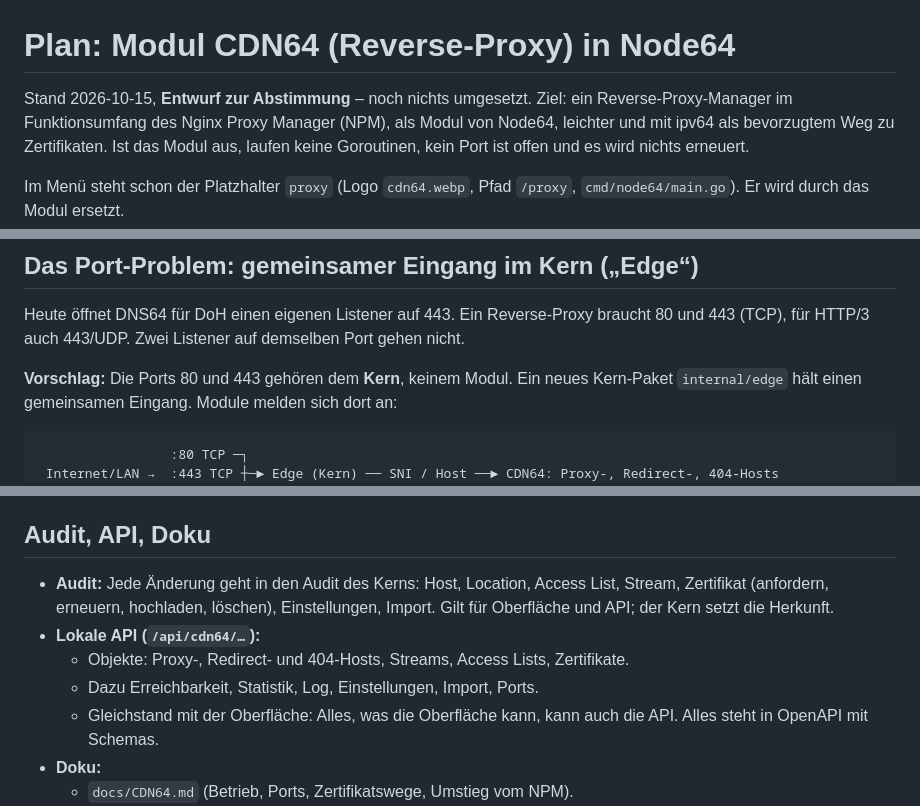
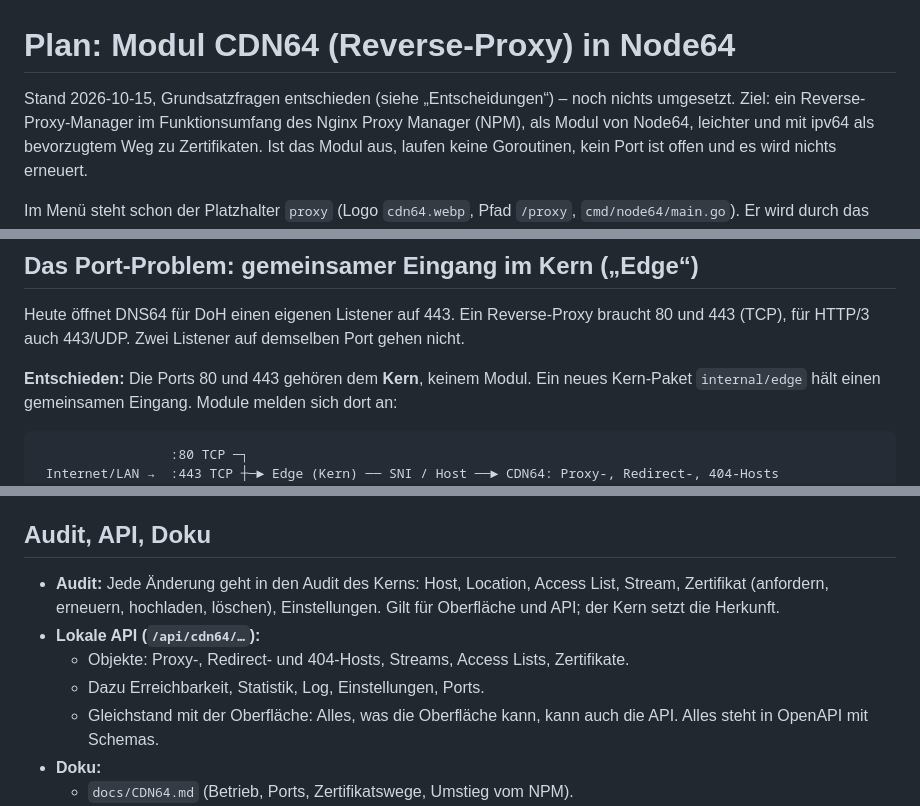
Before and after one commit to JulFoii/node64, a Markdown page: docs/PLAN-NODE64-CDN64.md, 3 parts joined by grey strips. Rendered like a GitHub page.

````diff
--- a/docs/PLAN-NODE64-CDN64.md
+++ b/docs/PLAN-NODE64-CDN64.md
@@ -1,6 +1,6 @@
 # Plan: Modul CDN64 (Reverse-Proxy) in Node64
 
-Stand 2026-10-15, **Entwurf zur Abstimmung** – noch nichts umgesetzt. Ziel: ein Reverse-Proxy-Manager im Funktionsumfang
+Stand 2026-10-15, Grundsatzfragen entschieden (siehe „Entscheidungen“) – noch nichts umgesetzt. Ziel: ein Reverse-Proxy-Manager im Funktionsumfang
 des Nginx Proxy Manager (NPM), als Modul von Node64, leichter und mit ipv64 als bevorzugtem Weg zu Zertifikaten.
 Ist das Modul aus, laufen keine Goroutinen, kein Port ist offen und es wird nichts erneuert.
 
@@ -61,7 +60,7 @@ das Modul ersetzt.
 Heute öffnet DNS64 für DoH einen eigenen Listener auf 443. Ein Reverse-Proxy braucht 80 und 443 (TCP), für
 HTTP/3 auch 443/UDP. Zwei Listener auf demselben Port gehen nicht.
 
-**Vorschlag:** Die Ports 80 und 443 gehören dem **Kern**, keinem Modul. Ein neues Kern-Paket `internal/edge` hält
+**Entschieden:** Die Ports 80 und 443 gehören dem **Kern**, keinem Modul. Ein neues Kern-Paket `internal/edge` hält
 einen gemeinsamen Eingang. Module melden sich dort an:
 
 ```
@@ -238,11 +237,11 @@ und die Oberfläche könnte auch eines nutzen. **Vorschlag:**
 ## Audit, API, Doku
 
 - **Audit:** Jede Änderung geht in den Audit des Kerns: Host, Location, Access List, Stream, Zertifikat
-  (anfordern, erneuern, hochladen, löschen), Einstellungen, Import. Gilt für Oberfläche und API; der Kern setzt die
+  (anfordern, erneuern, hochladen, löschen), Einstellungen. Gilt für Oberfläche und API; der Kern setzt die
   Herkunft.
 - **Lokale API (`/api/cdn64/…`):**
   - Objekte: Proxy-, Redirect- und 404-Hosts, Streams, Access Lists, Zertifikate.
-  - Dazu Erreichbarkeit, Statistik, Log, Einstellungen, Import, Ports.
+  - Dazu Erreichbarkeit, Statistik, Log, Einstellungen, Ports.
   - Gleichstand mit der Oberfläche: Alles, was die Oberfläche kann, kann auch die API. Alles steht in OpenAPI mit
     Schemas.
 - **Doku:**
````
Also changed, not shown: other parts of docs/PLAN-NODE64-CDN64.md (+16 -17 lines).
